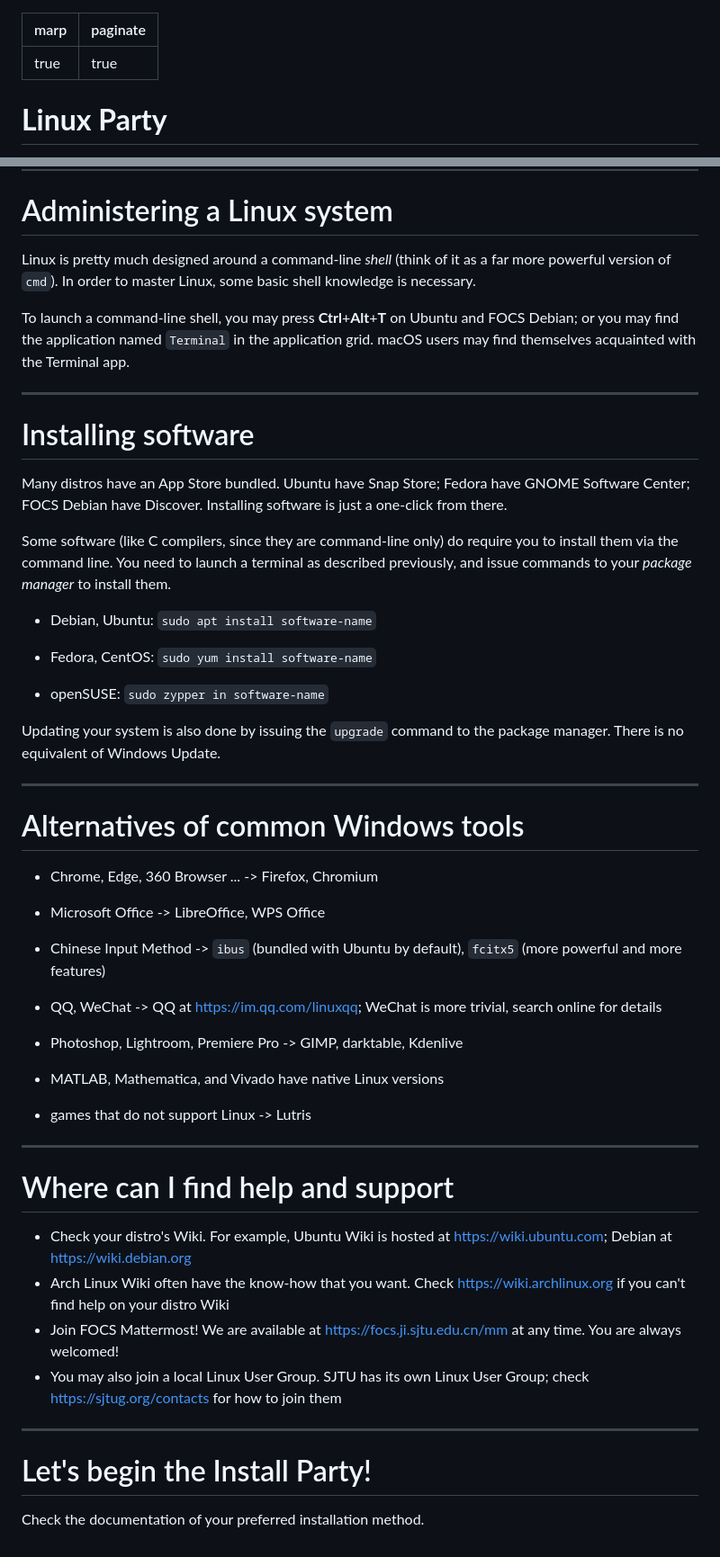
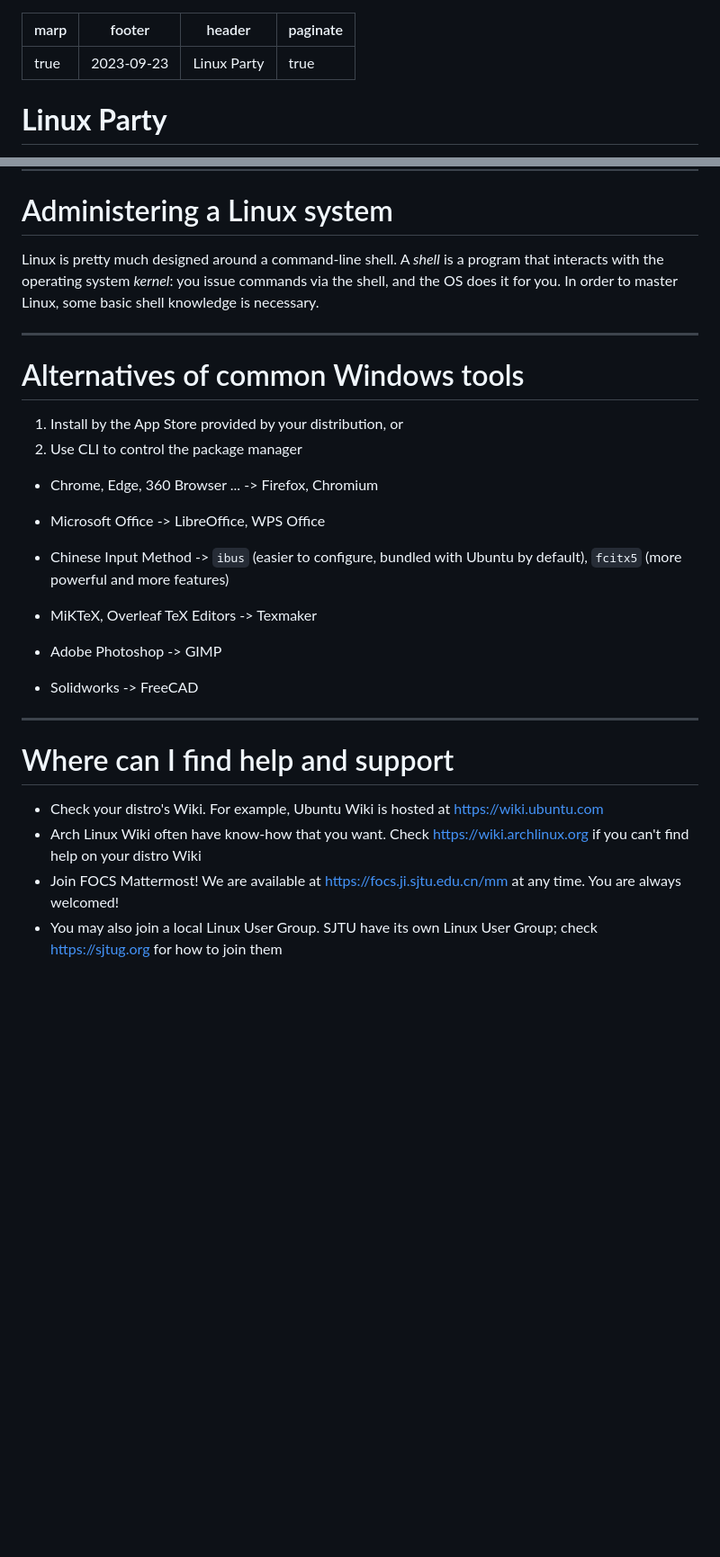
Before and after one commit to wznmickey/linuxParty, a Markdown page: slides.md, 2 parts joined by grey strips. Shown at 90% size. Drawn GitHub-style; blank space fills up the shorter version.

```diff
--- a/slides.md
+++ b/slides.md
@@ -1,5 +1,7 @@
 ---
 marp: true
+footer: 2023-09-23
+header: Linux Party
 paginate: true
 ---
 # **Linux Party**
@@ -114,54 +87,31 @@ Screenshot from LinusTechTips
 ---
 # Administering a Linux system
 
-Linux is pretty much designed around a command-line *shell* (think of it as a far more powerful version of `cmd`). In order to master Linux, some basic shell knowledge is necessary.
-
-To launch a command-line shell, you may press **Ctrl**+**Alt**+**T** on Ubuntu and FOCS Debian; or you may find the application named `Terminal` in the application grid. macOS users may find themselves acquainted with the Terminal app.
-
-
----
-# Installing software
-
-Many distros have an App Store bundled. Ubuntu have Snap Store; Fedora have GNOME Software Center; FOCS Debian have Discover. Installing software is just a one-click from there.
-
-Some software (like C compilers, since they are command-line only) do require you to install them via the command line. You need to launch a terminal as described previously, and issue commands to your *package manager* to install them.
-
-- Debian, Ubuntu: `sudo apt install software-name`
-
-- Fedora, CentOS: `sudo yum install software-name`
-
-- openSUSE: `sudo zypper in software-name`
-
-Updating your system is also done by issuing the `upgrade` command to the package manager. There is no equivalent of Windows Update.
+Linux is pretty much designed around a command-line shell. A _shell_ is a program that interacts with the operating system _kernel_: you issue commands via the shell, and the OS does it for you. In order to master Linux, some basic shell knowledge is necessary.
 
 ---
 # Alternatives of common Windows tools
+
+1. Install by the App Store provided by your distribution, or
+2. Use CLI to control the package manager
 
 - Chrome, Edge, 360 Browser ... -> Firefox, Chromium
 
 - Microsoft Office -> LibreOffice, WPS Office
 
-- Chinese Input Method -> `ibus` (bundled with Ubuntu by default), `fcitx5` (more powerful and more features)
+- Chinese Input Method -> `ibus` (easier to configure, bundled with Ubuntu by default), `fcitx5` (more powerful and more features)
 
-- QQ, WeChat -> QQ at https://im.qq.com/linuxqq; WeChat is more trivial, search online for details
+- MiKTeX, Overleaf TeX Editors -> Texmaker
 
-- Photoshop, Lightroom, Premiere Pro -> GIMP, darktable, Kdenlive
+- Adobe Photoshop -> GIMP
 
-- MATLAB, Mathematica, and Vivado have native Linux versions
-
-- games that do not support Linux -> Lutris
+- Solidworks -> FreeCAD
 
 ---
 
 # Where can I find help and support
 
-- Check your distro's Wiki. For example, Ubuntu Wiki is hosted at https://wiki.ubuntu.com; Debian at https://wiki.debian.org
-- Arch Linux Wiki often have the know-how that you want. Check https://wiki.archlinux.org if you can't find help on your distro Wiki
+- Check your distro's Wiki. For example, Ubuntu Wiki is hosted at https://wiki.ubuntu.com
+- Arch Linux Wiki often have know-how that you want. Check https://wiki.archlinux.org if you can't find help on your distro Wiki
 - Join FOCS Mattermost! We are available at https://focs.ji.sjtu.edu.cn/mm at any time. You are always welcomed!
-- You may also join a local Linux User Group. SJTU has its own Linux User Group; check https://sjtug.org/contacts for how to join them
-
----
-
-# Let's begin the Install Party!
-
-Check the documentation of your preferred installation method.
+- You may also join a local Linux User Group. SJTU have its own Linux User Group; check https://sjtug.org for how to join them
```
Also changed, not shown: other parts of slides.md (+15 -44 lines).
